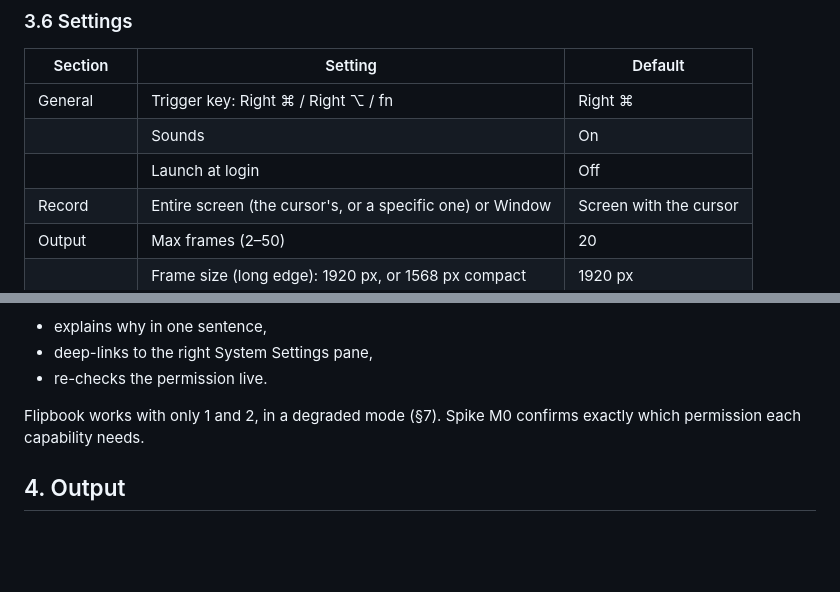
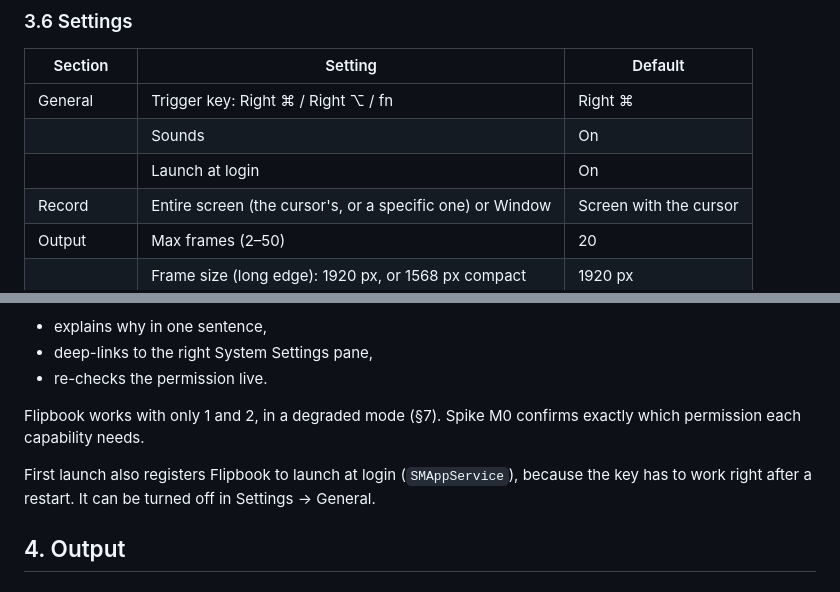
Before and after one commit to fayzan123/annotake, a Markdown page: docs/spec.md, 2 parts joined by grey strips. Drawn GitHub-style; blank space fills up the shorter version.

Commit message:
docs(spec): launch at login on by default
Co-Authored-By: Claude Opus 5.5 (1M context) <noreply@anthropic.com>

```diff
--- a/docs/spec.md
+++ b/docs/spec.md
@@ -103,7 +103,7 @@ Rules:
 |---|---|---|
 | General | Trigger key: Right ⌘ / Right ⌥ / fn | Right ⌘ |
 | | Sounds | On |
-| | Launch at login | Off |
+| | Launch at login | On |
 | Record | Entire screen (the cursor's, or a specific one) or Window | Screen with the cursor |
 | Output | Max frames (2–50) | 20 |
 | | Frame size (long edge): 1920 px, or 1568 px compact | 1920 px |
@@ -133,6 +133,8 @@ For each permission it:
 - re-checks the permission live.
 
 Flipbook works with only 1 and 2, in a degraded mode (§7). Spike M0 confirms exactly which permission each capability needs.
+
+First launch also registers Flipbook to launch at login (`SMAppService`), because the key has to work right after a restart. It can be turned off in Settings → General.
 
 ## 4. Output
 
```
